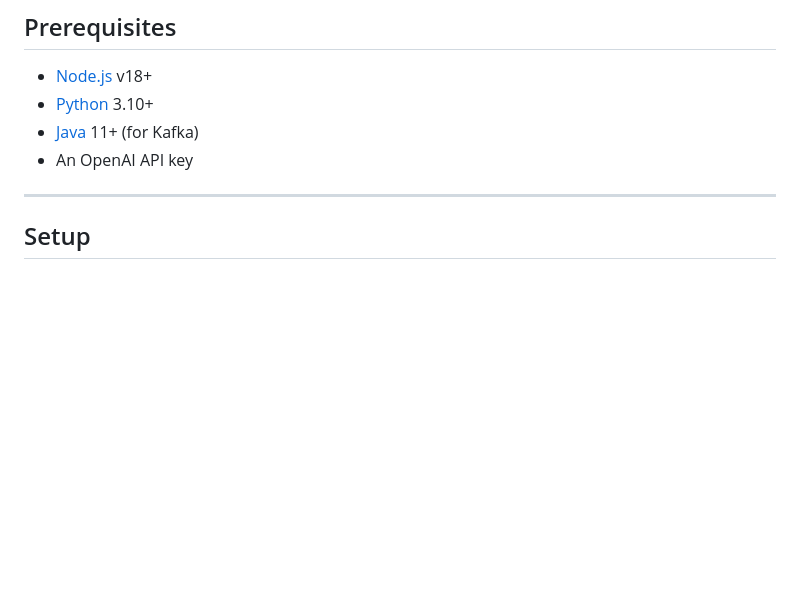
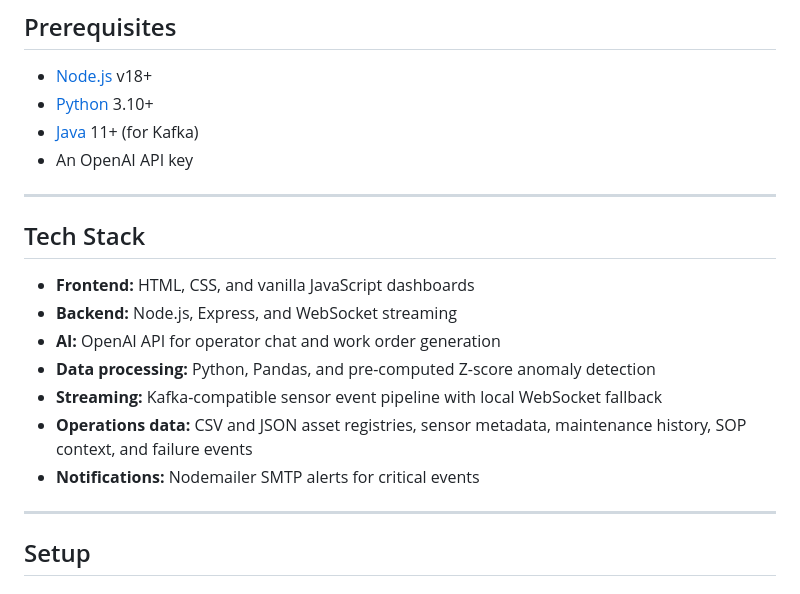
Before and after one commit to MithunShivakoti/aria-platform, a Markdown page: README.md, the part around the change. Drawn GitHub-style; blank space fills up the shorter version.

Commit message:
Add tech stack to README

```diff
--- a/README.md
+++ b/README.md
@@ -10,6 +10,18 @@ A real-time offshore oil & gas platform monitoring dashboard for **North Sea Pla
 - [Python](https://www.python.org/) 3.10+
 - [Java](https://www.java.com/) 11+ (for Kafka)
 - An OpenAI API key
+
+---
+
+## Tech Stack
+
+- **Frontend:** HTML, CSS, and vanilla JavaScript dashboards
+- **Backend:** Node.js, Express, and WebSocket streaming
+- **AI:** OpenAI API for operator chat and work order generation
+- **Data processing:** Python, Pandas, and pre-computed Z-score anomaly detection
+- **Streaming:** Kafka-compatible sensor event pipeline with local WebSocket fallback
+- **Operations data:** CSV and JSON asset registries, sensor metadata, maintenance history, SOP context, and failure events
+- **Notifications:** Nodemailer SMTP alerts for critical events
 
 ---
 
```
